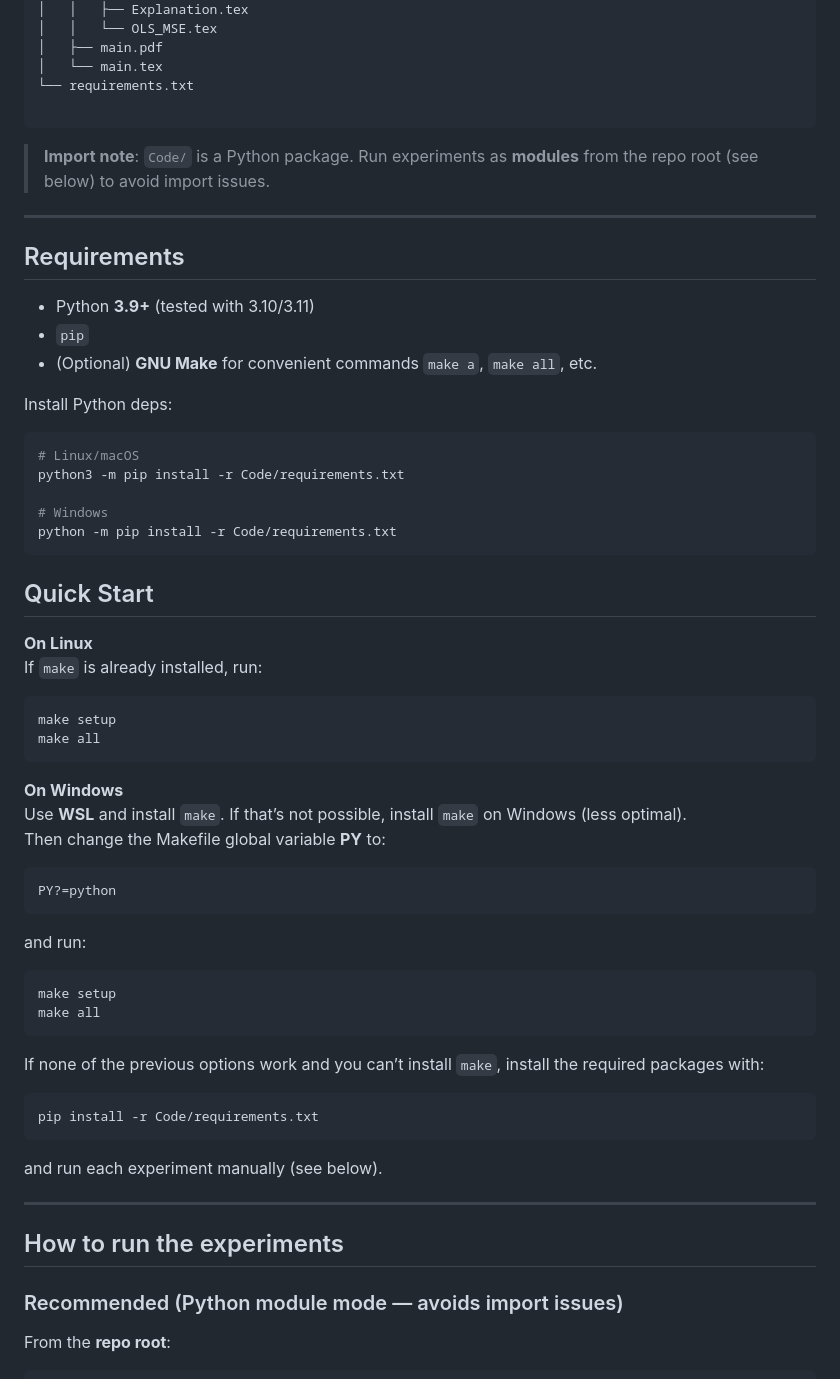
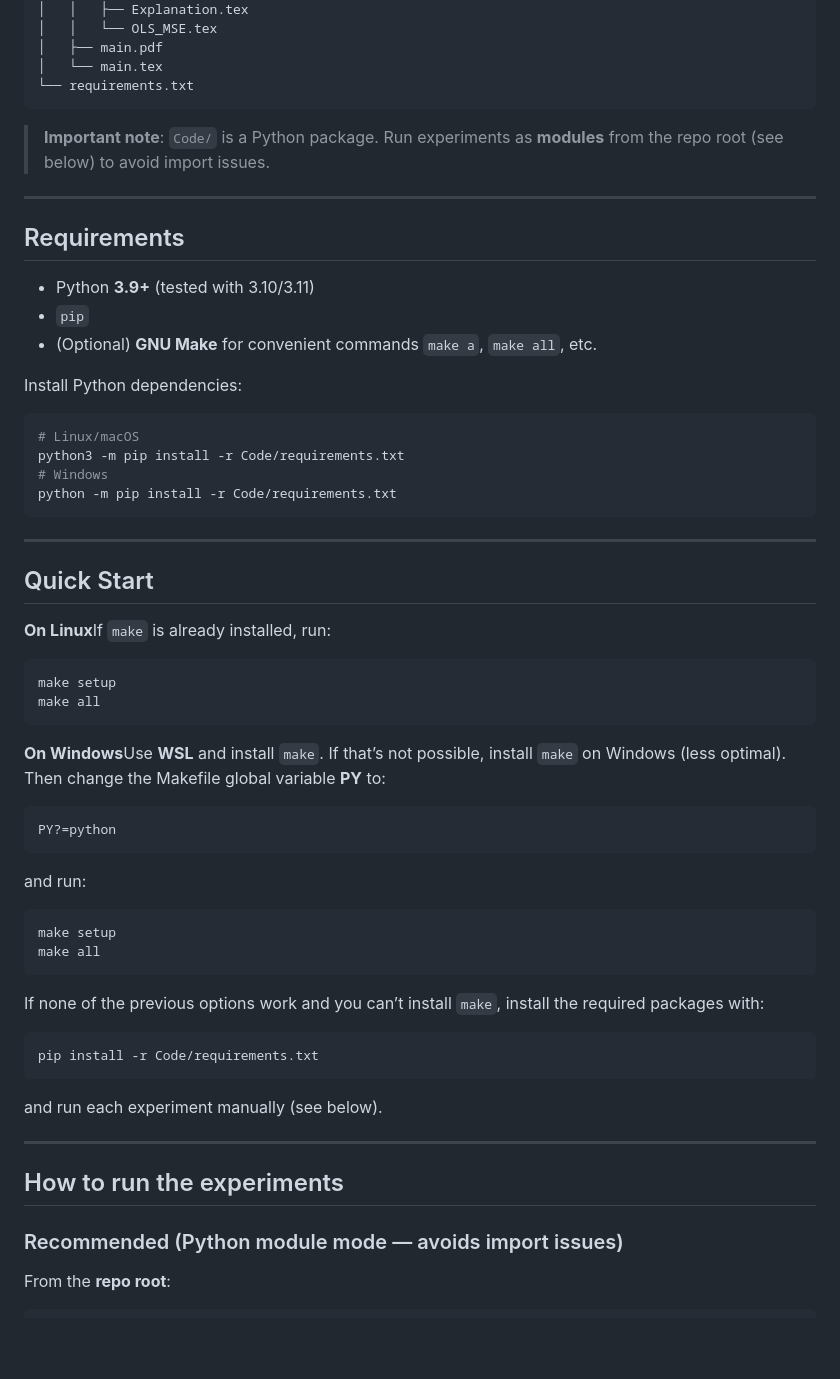
Before and after one commit to STK3155-25H/Project-1, a Markdown page: README.md, the part around one of its changes. Drawn GitHub-style; blank space fills up the shorter version.

````diff
--- a/README.md
+++ b/README.md
@@ -61,10 +66,9 @@ The goal is to produce reproducible figures and metrics tables (MSE, R²) for a
 │   ├── main.pdf
 │   └── main.tex
 └── requirements.txt
-
 ```
 
-> **Import note**: `Code/` is a Python package. Run experiments as **modules** from the repo root (see below) to avoid import issues.
+> **Important note**: `Code/` is a Python package. Run experiments as **modules** from the repo root (see below) to avoid import issues.
 
 ---
 
@@ -74,40 +78,45 @@ The goal is to produce reproducible figures and metrics tables (MSE, R²) for a
 - `pip`
 - (Optional) **GNU Make** for convenient commands `make a`, `make all`, etc.
 
-Install Python deps:
+Install Python dependencies:
+
 ```bash
 # Linux/macOS
 python3 -m pip install -r Code/requirements.txt
-
 # Windows
 python -m pip install -r Code/requirements.txt
 ```
 
+---
+
 ## Quick Start
 
-**On Linux**
-If `make` is already installed, run:
+**On Linux**If `make` is already installed, run:
+
 ```bash
 make setup
 make all
 ```
 
-**On Windows**
-Use **WSL** and install `make`. If that’s not possible, install `make` on Windows (less optimal).
-Then change the Makefile global variable **PY** to:
+**On Windows**Use **WSL** and install `make`. If that’s not possible, install `make` on Windows (less optimal). Then change the Makefile global variable **PY** to:
+
 ```makefile
 PY?=python
 ```
+
 and run:
+
 ```bash
 make setup
 make all
 ```
 
 If none of the previous options work and you can’t install `make`, install the required packages with:
+
 ```bash
 pip install -r Code/requirements.txt
 ```
+
 and run each experiment manually (see below).
 
 ---
@@ -115,6 +124,7 @@ and run each experiment manually (see below).
 ## How to run the experiments
 
 ### Recommended (Python module mode — avoids import issues)
+
 From the **repo root**:
 
 ```bash
````
Also changed, not shown: other parts of README.md (+84 -12 lines).
